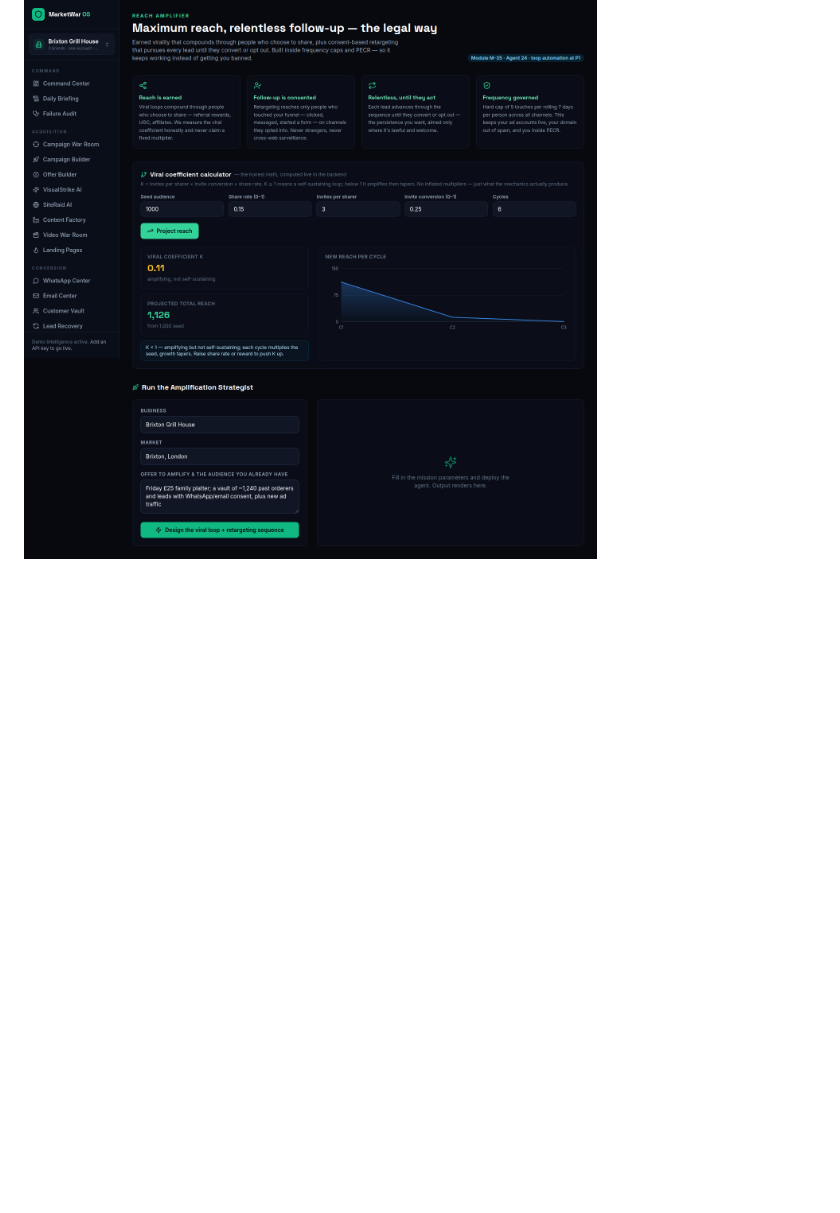
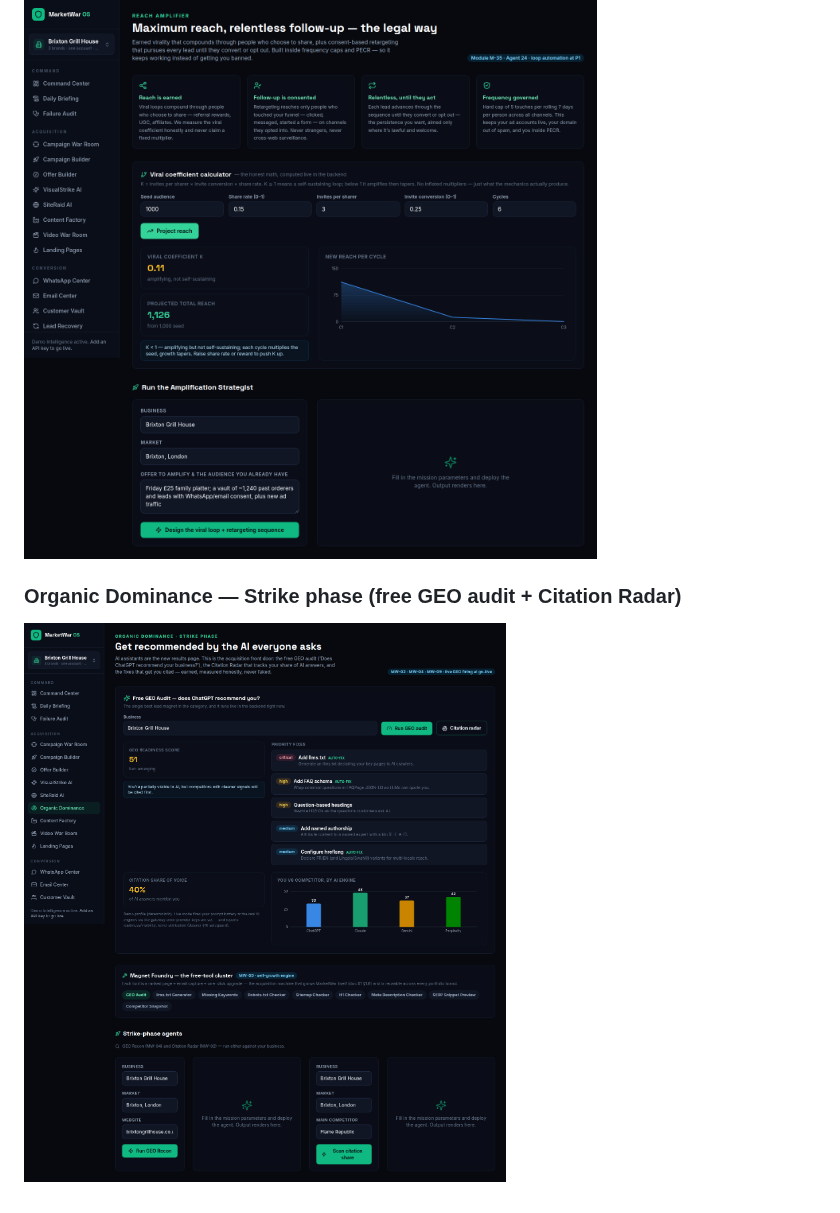
Before and after one commit to jnnseya-cpu/MarketWar-OS-, a Markdown page: docs/screenshots/README.md, the part around the change. GitHub-like rendering; pictures changed too: docs/screenshots/28-organic-dominance-strike.png (added); blank space fills up the shorter version.

```diff
--- a/docs/screenshots/README.md
+++ b/docs/screenshots/README.md
@@ -96,3 +96,6 @@ The full platform, captured from the running production build. Click any image t
 
 ### Reach Amplifier — earned virality, consented follow-up
 ![Reach Amplifier](27-reach-amplifier.png)
+
+### Organic Dominance — Strike phase (free GEO audit + Citation Radar)
+![Organic Dominance Strike](28-organic-dominance-strike.png)
```
Also changed, not shown: docs/REQUIREMENTS-COVERAGE.md (+2 -1 lines), docs/ai-os/13-listening-and-ai-visibility.md (+14 -6 lines), 6 other files.
